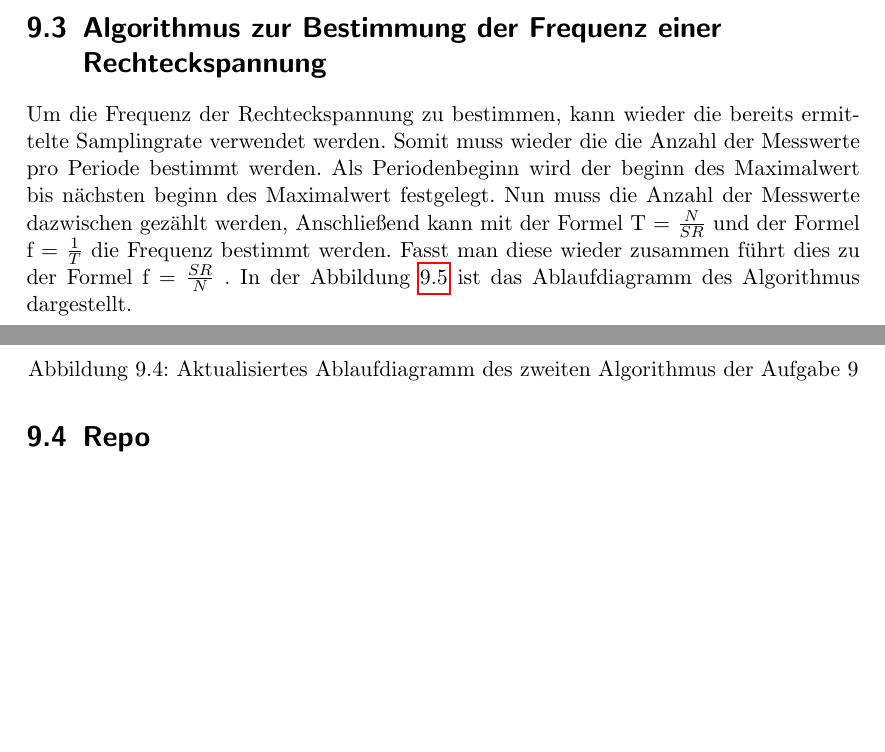
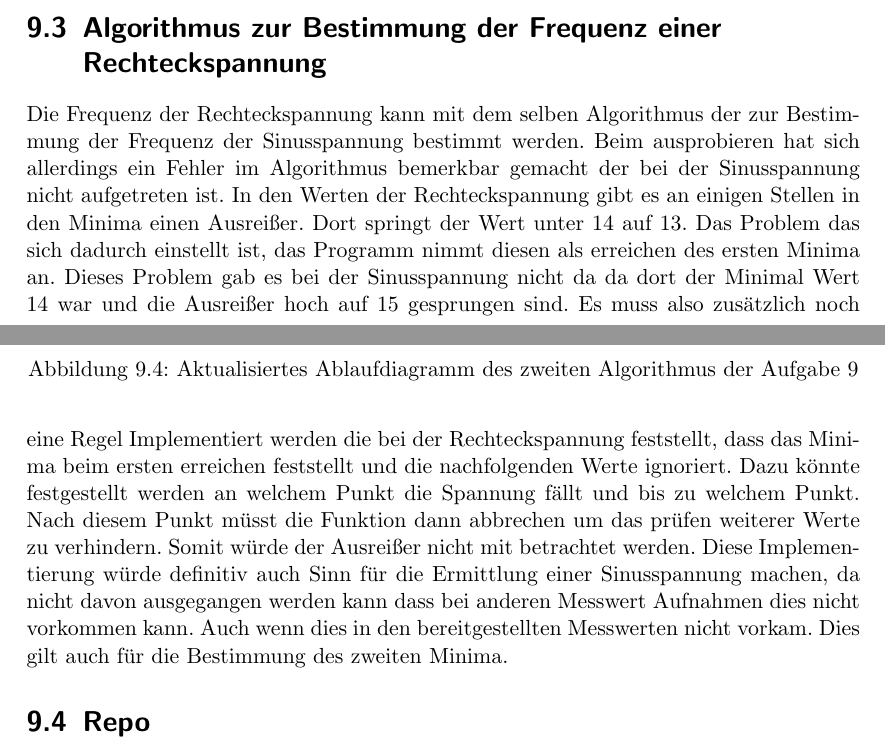
Before and after one commit to DanKru44/pruefung_programmierung_SoSe23, a LaTeX thesis (main.tex, which reads Chapter/Aufgabe9.tex): two parts of pages 21 and 22 of 31 before the commit and two parts of pages 21 and 22 of 30 after it, joined at a grey line, cut so that both start at the same text, the shorter picture padded with empty space. Compiled offline with pdfLaTeX.

Commit message:
Chapter/Aufgabe9.tex

```diff
--- a/Chapter/Aufgabe9.tex
+++ b/Chapter/Aufgabe9.tex
@@ -70,10 +70,3 @@ Der angepasste Algorithmus ist in Abbildung \ref{algo2.1} zu sehen.
 \end{figure}
 
 \section{Algorithmus zur Bestimmung der Frequenz einer Rechteckspannung}
-Um die Frequenz der Rechteckspannung zu bestimmen, kann wieder die bereits ermittelte Samplingrate verwendet werden.
-Somit muss wieder die die Anzahl der Messwerte pro Periode bestimmt werden.
-Als Periodenbeginn wird der beginn des Maximalwert bis nächsten beginn des Maximalwert festgelegt.
-Nun muss die Anzahl der Messwerte dazwischen gezählt werden,
-Anschließend kann mit der Formel T = $\frac{N}{SR}$ und der Formel f = $\frac{1}{T}$ die Frequenz bestimmt werden.
-Fasst man diese wieder zusammen führt dies zu der Formel f = $\frac{SR}{N}$ .
-In der Abbildung \ref{algo3} ist das Ablaufdiagramm des Algorithmus dargestellt.\par
@@ -85,5 +73,16 @@ In der Abbildung \ref{algo3} ist das Ablaufdiagramm des Algorithmus dargestellt.
-	\label{algo3}
-\end{figure}
+Die Frequenz der Rechteckspannung kann mit dem selben Algorithmus der zur Bestimmung der Frequenz der Sinusspannung bestimmt werden.
+Beim ausprobieren hat sich allerdings ein Fehler im Algorithmus bemerkbar gemacht der bei der Sinusspannung nicht aufgetreten ist.
+In den Werten der Rechteckspannung gibt es an einigen Stellen in den Minima einen Ausreißer.
+Dort springt der Wert unter 14 auf 13.
+Das Problem das sich dadurch einstellt ist, das Programm nimmt diesen als erreichen des ersten Minima an.
+Dieses Problem gab es bei der Sinusspannung nicht da da dort der Minimal Wert 14 war und die Ausreißer hoch auf 15 gesprungen sind.
+Es muss also zusätzlich noch eine Regel Implementiert werden die bei der Rechteckspannung feststellt, dass das Minima beim ersten erreichen feststellt und die nachfolgenden Werte ignoriert.
+Dazu könnte festgestellt werden an welchem Punkt die Spannung fällt und bis zu welchem Punkt.
+Nach diesem Punkt müsst die Funktion dann abbrechen um das prüfen weiterer Werte zu verhindern.
+Somit würde der Ausreißer nicht mit betrachtet werden.
+Diese Implementierung würde definitiv auch Sinn für die Ermittlung einer Sinusspannung machen, da nicht davon ausgegangen werden kann dass bei anderen Messwert Aufnahmen dies nicht vorkommen kann.
+Auch wenn dies in den bereitgestellten Messwerten nicht vorkam.
+Dies gilt auch für die Bestimmung des zweiten Minima.
 
 \section{Repo}
 In diesem Repo auf auf Gitlab befindet sich der Programmierteil der Aufgabe 9.
```
Also changed, not shown: Chapter/Aufgabe9.tex (5 more changed lines).
